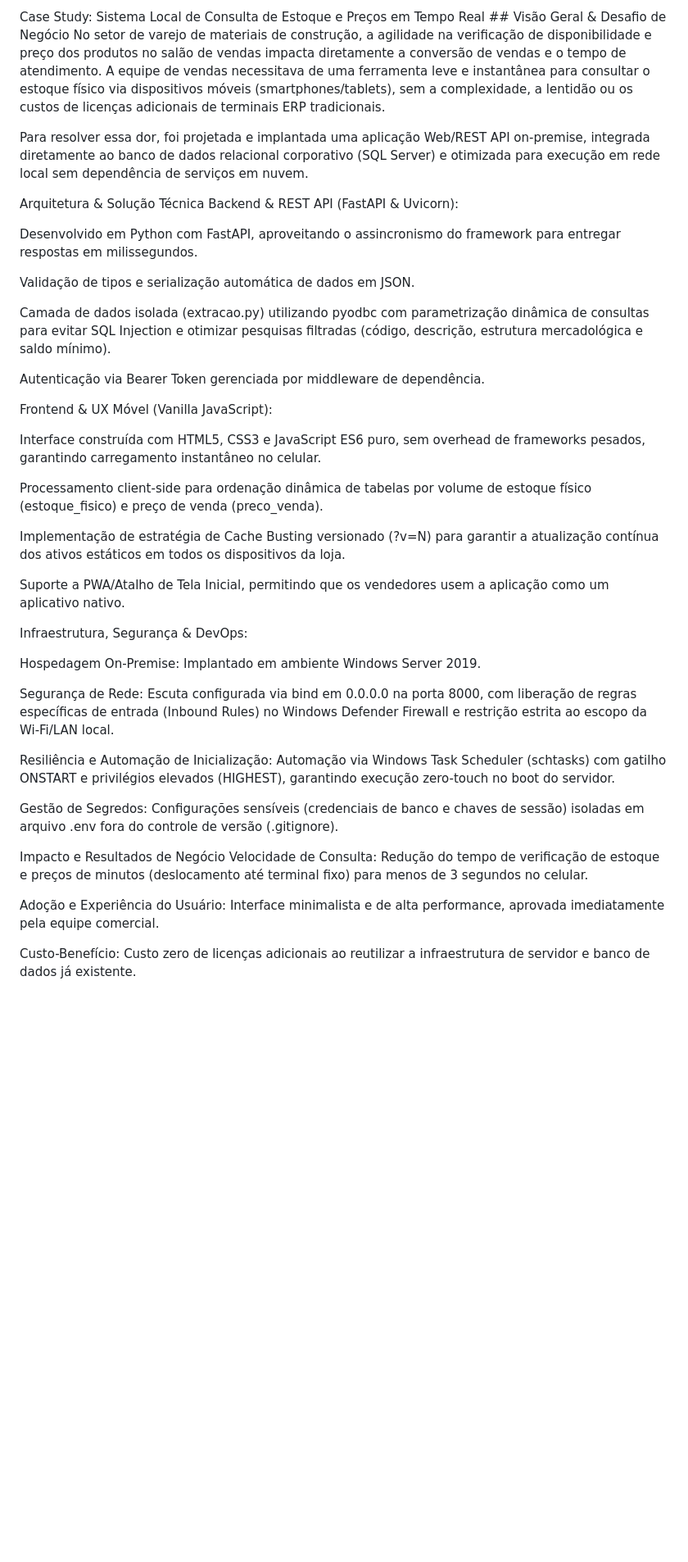
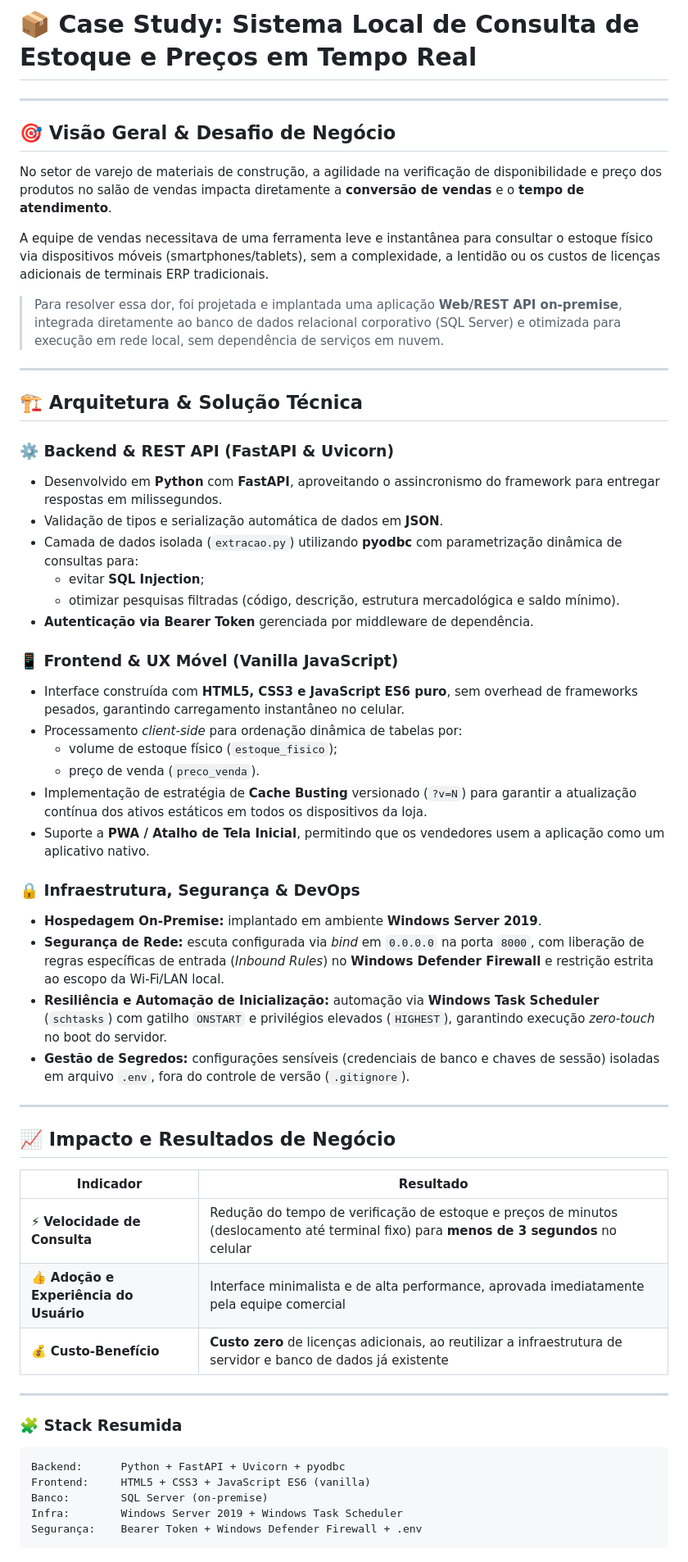
Before and after one commit to rogergermano/consultaestoque, a Markdown page: Case Study Sistema Local de Consulta.md, the part around the change. Shown at 82% size. GitHub-like rendering; blank space fills up the shorter version.

Commit message:
Atualiza documentação.md

````diff
--- a/Case Study Sistema Local de Consulta.md
+++ b/Case Study Sistema Local de Consulta.md
@@ -1,43 +1,62 @@
-Case Study: Sistema Local de Consulta de Estoque e Preços em Tempo Real ##
-Visão Geral & Desafio de Negócio
-No setor de varejo de materiais de construção, a agilidade na verificação de disponibilidade e preço dos produtos no salão de vendas impacta diretamente a conversão de vendas e o tempo de atendimento. A equipe de vendas necessitava de uma ferramenta leve e instantânea para consultar o estoque físico via dispositivos móveis (smartphones/tablets), sem a complexidade, a lentidão ou os custos de licenças adicionais de terminais ERP tradicionais.
+# 📦 Case Study: Sistema Local de Consulta de Estoque e Preços em Tempo Real
 
-Para resolver essa dor, foi projetada e implantada uma aplicação Web/REST API on-premise, integrada diretamente ao banco de dados relacional corporativo (SQL Server) e otimizada para execução em rede local sem dependência de serviços em nuvem.
+---
 
-Arquitetura & Solução Técnica
-Backend & REST API (FastAPI & Uvicorn):
+## 🎯 Visão Geral & Desafio de Negócio
 
-Desenvolvido em Python com FastAPI, aproveitando o assincronismo do framework para entregar respostas em milissegundos.
+No setor de varejo de materiais de construção, a agilidade na verificação de disponibilidade e preço dos produtos no salão de vendas impacta diretamente a **conversão de vendas** e o **tempo de atendimento**.
 
-Validação de tipos e serialização automática de dados em JSON.
+A equipe de vendas necessitava de uma ferramenta leve e instantânea para consultar o estoque físico via dispositivos móveis (smartphones/tablets), sem a complexidade, a lentidão ou os custos de licenças adicionais de terminais ERP tradicionais.
 
-Camada de dados isolada (extracao.py) utilizando pyodbc com parametrização dinâmica de consultas para evitar SQL Injection e otimizar pesquisas filtradas (código, descrição, estrutura mercadológica e saldo mínimo).
+> Para resolver essa dor, foi projetada e implantada uma aplicação **Web/REST API on-premise**, integrada diretamente ao banco de dados relacional corporativo (SQL Server) e otimizada para execução em rede local, sem dependência de serviços em nuvem.
 
-Autenticação via Bearer Token gerenciada por middleware de dependência.
+---
 
-Frontend & UX Móvel (Vanilla JavaScript):
+## 🏗️ Arquitetura & Solução Técnica
 
-Interface construída com HTML5, CSS3 e JavaScript ES6 puro, sem overhead de frameworks pesados, garantindo carregamento instantâneo no celular.
+### ⚙️ Backend & REST API (FastAPI & Uvicorn)
 
-Processamento client-side para ordenação dinâmica de tabelas por volume de estoque físico (estoque_fisico) e preço de venda (preco_venda).
+- Desenvolvido em **Python** com **FastAPI**, aproveitando o assincronismo do framework para entregar respostas em milissegundos.
+- Validação de tipos e serialização automática de dados em **JSON**.
+- Camada de dados isolada (`extracao.py`) utilizando **pyodbc** com parametrização dinâmica de consultas para:
+  - evitar **SQL Injection**;
+  - otimizar pesquisas filtradas (código, descrição, estrutura mercadológica e saldo mínimo).
+- **Autenticação via Bearer Token** gerenciada por middleware de dependência.
 
-Implementação de estratégia de Cache Busting versionado (?v=N) para garantir a atualização contínua dos ativos estáticos em todos os dispositivos da loja.
+### 📱 Frontend & UX Móvel (Vanilla JavaScript)
 
-Suporte a PWA/Atalho de Tela Inicial, permitindo que os vendedores usem a aplicação como um aplicativo nativo.
+- Interface construída com **HTML5, CSS3 e JavaScript ES6 puro**, sem overhead de frameworks pesados, garantindo carregamento instantâneo no celular.
+- Processamento *client-side* para ordenação dinâmica de tabelas por:
+  - volume de estoque físico (`estoque_fisico`);
+  - preço de venda (`preco_venda`).
+- Implementação de estratégia de **Cache Busting** versionado (`?v=N`) para garantir a atualização contínua dos ativos estáticos em todos os dispositivos da loja.
+- Suporte a **PWA / Atalho de Tela Inicial**, permitindo que os vendedores usem a aplicação como um aplicativo nativo.
 
-Infraestrutura, Segurança & DevOps:
+### 🔒 Infraestrutura, Segurança & DevOps
 
-Hospedagem On-Premise: Implantado em ambiente Windows Server 2019.
+- **Hospedagem On-Premise:** implantado em ambiente **Windows Server 2019**.
+- **Segurança de Rede:** escuta configurada via *bind* em `0.0.0.0` na porta `8000`, com liberação de regras específicas de entrada (*Inbound Rules*) no **Windows Defender Firewall** e restrição estrita ao escopo da Wi-Fi/LAN local.
+- **Resiliência e Automação de Inicialização:** automação via **Windows Task Scheduler** (`schtasks`) com gatilho `ONSTART` e privilégios elevados (`HIGHEST`), garantindo execução *zero-touch* no boot do servidor.
+- **Gestão de Segredos:** configurações sensíveis (credenciais de banco e chaves de sessão) isoladas em arquivo `.env`, fora do controle de versão (`.gitignore`).
 
-Segurança de Rede: Escuta configurada via bind em 0.0.0.0 na porta 8000, com liberação de regras específicas de entrada (Inbound Rules) no Windows Defender Firewall e restrição estrita ao escopo da Wi-Fi/LAN local.
+---
 
-Resiliência e Automação de Inicialização: Automação via Windows Task Scheduler (schtasks) com gatilho ONSTART e privilégios elevados (HIGHEST), garantindo execução zero-touch no boot do servidor.
+## 📈 Impacto e Resultados de Negócio
 
-Gestão de Segredos: Configurações sensíveis (credenciais de banco e chaves de sessão) isoladas em arquivo .env fora do controle de versão (.gitignore).
+| Indicador | Resultado |
+|---|---|
+| ⚡ **Velocidade de Consulta** | Redução do tempo de verificação de estoque e preços de minutos (deslocamento até terminal fixo) para **menos de 3 segundos** no celular |
+| 👍 **Adoção e Experiência do Usuário** | Interface minimalista e de alta performance, aprovada imediatamente pela equipe comercial |
+| 💰 **Custo-Benefício** | **Custo zero** de licenças adicionais, ao reutilizar a infraestrutura de servidor e banco de dados já existente |
 
-Impacto e Resultados de Negócio
-Velocidade de Consulta: Redução do tempo de verificação de estoque e preços de minutos (deslocamento até terminal fixo) para menos de 3 segundos no celular.
+---
 
-Adoção e Experiência do Usuário: Interface minimalista e de alta performance, aprovada imediatamente pela equipe comercial.
+### 🧩 Stack Resumida
 
-Custo-Benefício: Custo zero de licenças adicionais ao reutilizar a infraestrutura de servidor e banco de dados já existente.
+```
+Backend:      Python + FastAPI + Uvicorn + pyodbc
+Frontend:     HTML5 + CSS3 + JavaScript ES6 (vanilla)
+Banco:        SQL Server (on-premise)
+Infra:        Windows Server 2019 + Windows Task Scheduler
+Segurança:    Bearer Token + Windows Defender Firewall + .env
+```
````
